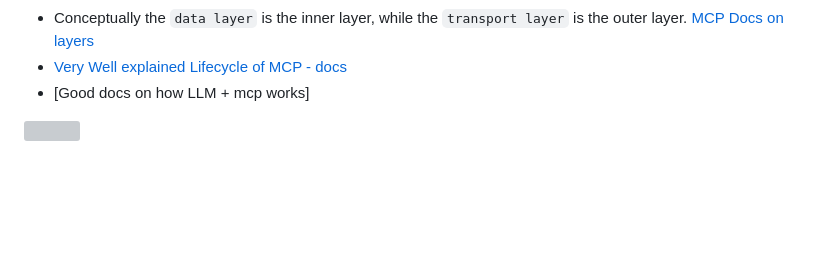
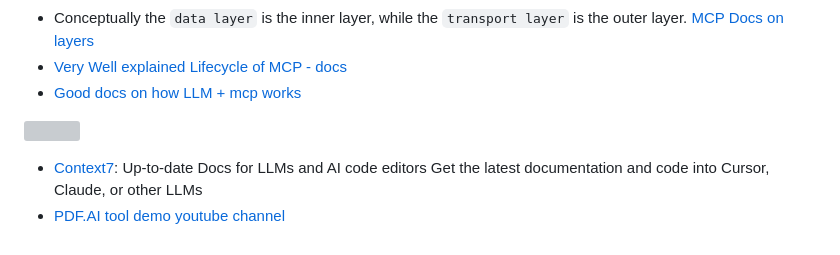
Before and after one commit to Trainer-AJ/AI-13July, a Markdown page: MCP-self/From-MCP-Docs/basics.md, the part around the change. GitHub-like rendering; blank space fills up the shorter version; grey boxes are pictures that could not be loaded.

Commit message:
Update links in basics.md for LLM and MCP resources

````diff
--- a/MCP-self/From-MCP-Docs/basics.md
+++ b/MCP-self/From-MCP-Docs/basics.md
@@ -43,6 +43,9 @@ graph TB
 ```
 - Conceptually the `data layer` is the inner layer, while the `transport layer` is the outer layer. [MCP Docs on layers](https://modelcontextprotocol.io/docs/learn/architecture#layers)
 - [Very Well explained Lifecycle of MCP - docs](https://modelcontextprotocol.io/docs/learn/architecture#data-layer-2)
-- [Good docs on how LLM + mcp works]
+- [Good docs on how LLM + mcp works](https://virtuslab.com/blog/ai/how-mcp-llm-tool-calls-work/)
 
 ![](https://cdn.virtuslab.com/image1_b4c0aeaca7.png?format=webp&width=2548)
+
+- [Context7](https://context7.com/): Up-to-date Docs for LLMs and AI code editors Get the latest documentation and code into Cursor, Claude, or other LLMs
+- [PDF.AI tool demo youtube channel](https://youtube.com/@py-unboxed?si=oVijT6G55_gav9zc)
````
